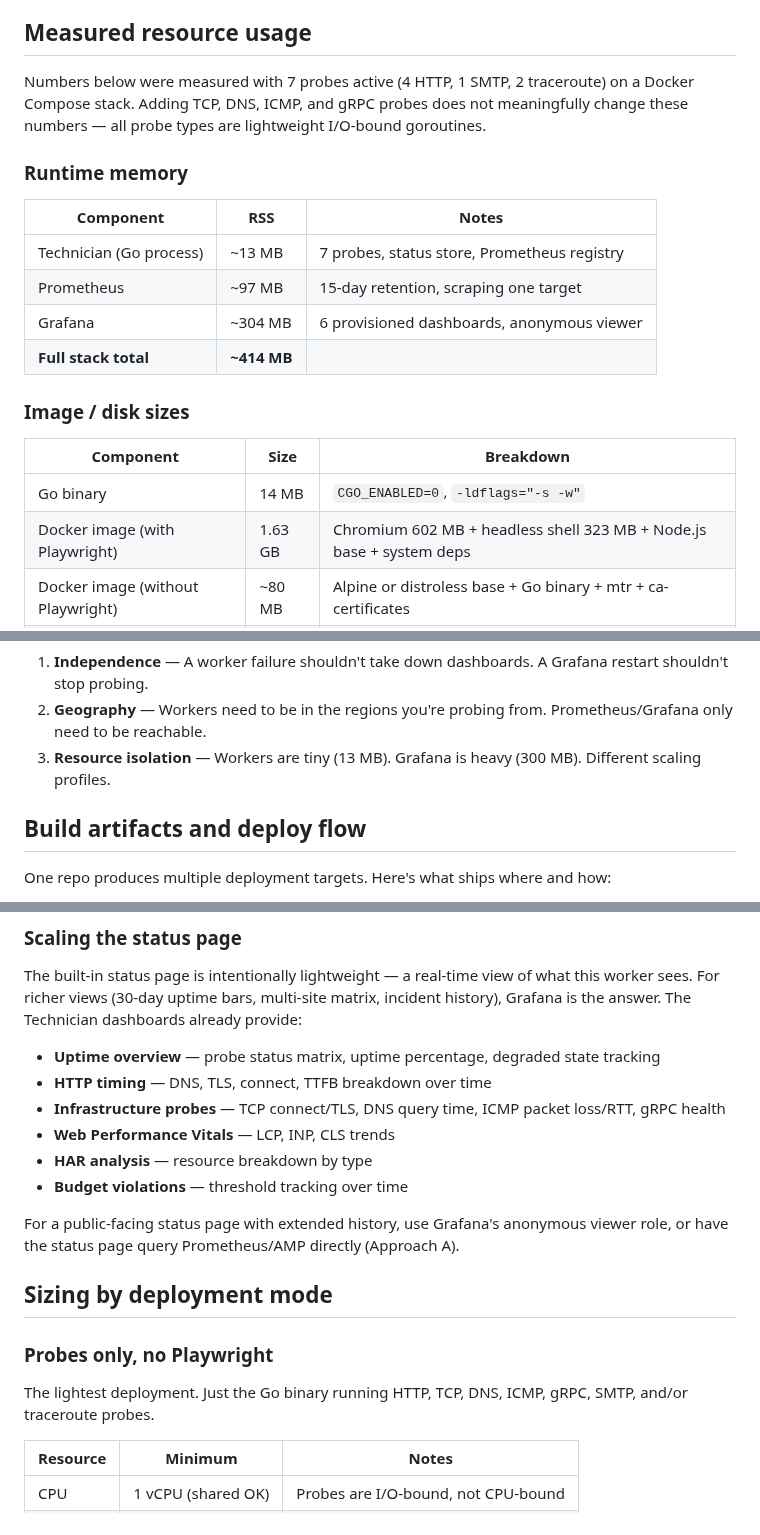
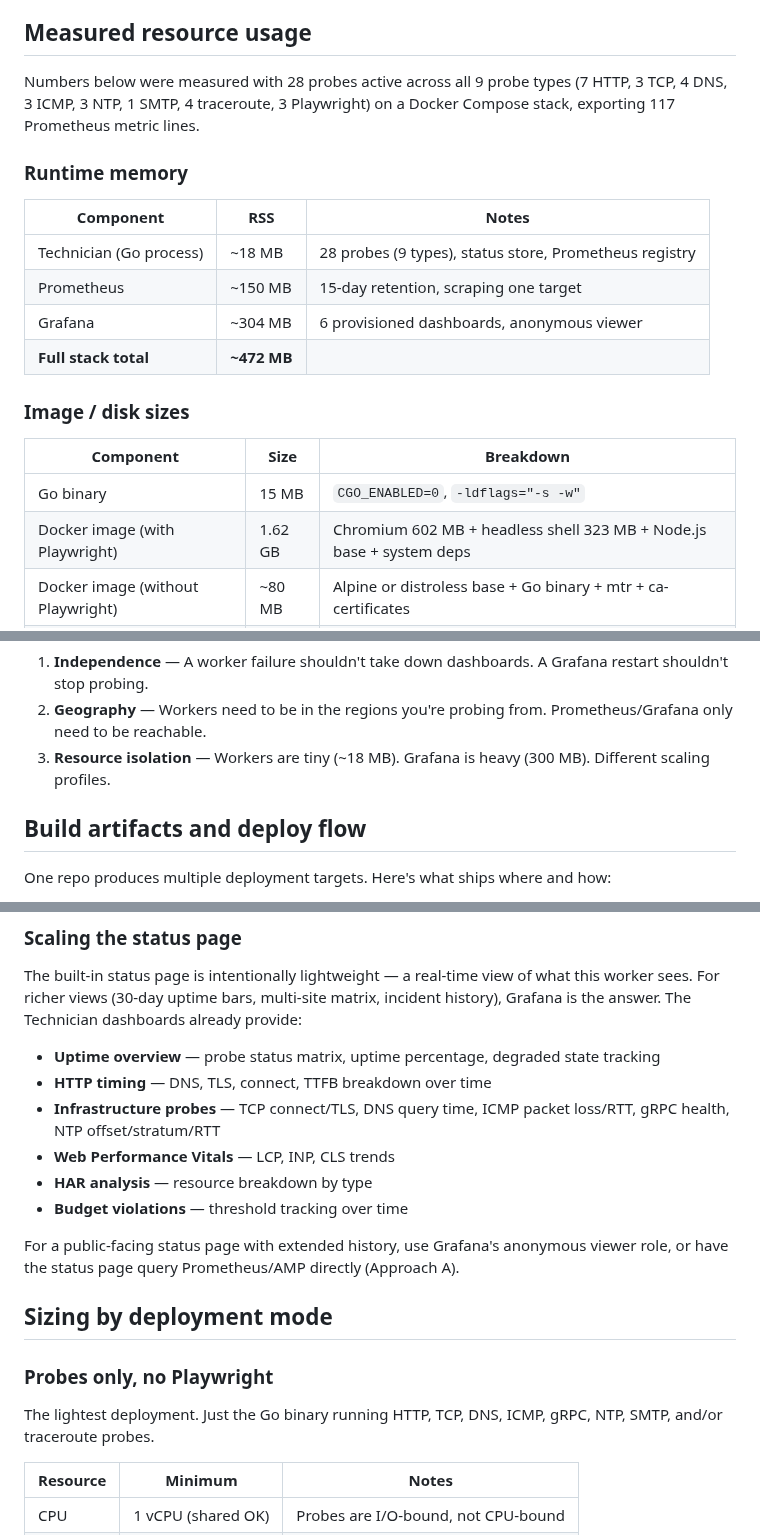
Before and after one commit to jesseheady/technician, a Markdown page: docs/deployment-sizing.md, 3 parts joined by grey strips. Drawn GitHub-style.

Commit message:
Update deployment sizing doc with current 28-probe measurements and NTP probe type

```diff
--- a/docs/deployment-sizing.md
+++ b/docs/deployment-sizing.md
@@ -8,23 +8,23 @@ Technician is a static Go binary (14 MB, stripped) with no database, no runtime
 
 ## Measured resource usage
 
-Numbers below were measured with 7 probes active (4 HTTP, 1 SMTP, 2 traceroute) on a Docker Compose stack. Adding TCP, DNS, ICMP, and gRPC probes does not meaningfully change these numbers — all probe types are lightweight I/O-bound goroutines.
+Numbers below were measured with 28 probes active across all 9 probe types (7 HTTP, 3 TCP, 4 DNS, 3 ICMP, 3 NTP, 1 SMTP, 4 traceroute, 3 Playwright) on a Docker Compose stack, exporting 117 Prometheus metric lines.
 
 ### Runtime memory
 
 | Component | RSS | Notes |
 |-----------|-----|-------|
-| Technician (Go process) | ~13 MB | 7 probes, status store, Prometheus registry |
-| Prometheus | ~97 MB | 15-day retention, scraping one target |
+| Technician (Go process) | ~18 MB | 28 probes (9 types), status store, Prometheus registry |
+| Prometheus | ~150 MB | 15-day retention, scraping one target |
 | Grafana | ~304 MB | 6 provisioned dashboards, anonymous viewer |
-| **Full stack total** | **~414 MB** | |
+| **Full stack total** | **~472 MB** | |
 
 ### Image / disk sizes
 
 | Component | Size | Breakdown |
 |-----------|------|-----------|
-| Go binary | 14 MB | `CGO_ENABLED=0`, `-ldflags="-s -w"` |
-| Docker image (with Playwright) | 1.63 GB | Chromium 602 MB + headless shell 323 MB + Node.js base + system deps |
+| Go binary | 15 MB | `CGO_ENABLED=0`, `-ldflags="-s -w"` |
+| Docker image (with Playwright) | 1.62 GB | Chromium 602 MB + headless shell 323 MB + Node.js base + system deps |
 | Docker image (without Playwright) | ~80 MB | Alpine or distroless base + Go binary + mtr + ca-certificates |
 | Prometheus image | 303 MB | |
 | Grafana image | 693 MB | |
@@ -117,7 +117,7 @@ Separate concerns for reliability and geographic coverage:
 
 1. **Independence** — A worker failure shouldn't take down dashboards. A Grafana restart shouldn't stop probing.
 2. **Geography** — Workers need to be in the regions you're probing from. Prometheus/Grafana only need to be reachable.
-3. **Resource isolation** — Workers are tiny (13 MB). Grafana is heavy (300 MB). Different scaling profiles.
+3. **Resource isolation** — Workers are tiny (~18 MB). Grafana is heavy (300 MB). Different scaling profiles.
 
 ## Build artifacts and deploy flow
 
@@ -438,7 +438,7 @@ The built-in status page is intentionally lightweight — a real-time view of wh
 
 - **Uptime overview** — probe status matrix, uptime percentage, degraded state tracking
 - **HTTP timing** — DNS, TLS, connect, TTFB breakdown over time
-- **Infrastructure probes** — TCP connect/TLS, DNS query time, ICMP packet loss/RTT, gRPC health
+- **Infrastructure probes** — TCP connect/TLS, DNS query time, ICMP packet loss/RTT, gRPC health, NTP offset/stratum/RTT
 - **Web Performance Vitals** — LCP, INP, CLS trends
 - **HAR analysis** — resource breakdown by type
 - **Budget violations** — threshold tracking over time
@@ -449,7 +449,7 @@ For a public-facing status page with extended history, use Grafana's anonymous v
 
 ### Probes only, no Playwright
 
-The lightest deployment. Just the Go binary running HTTP, TCP, DNS, ICMP, gRPC, SMTP, and/or traceroute probes.
+The lightest deployment. Just the Go binary running HTTP, TCP, DNS, ICMP, gRPC, NTP, SMTP, and/or traceroute probes.
 
 | Resource | Minimum | Notes |
 |----------|---------|-------|
```
Also changed, not shown: other parts of docs/deployment-sizing.md (+1 -0 lines).
